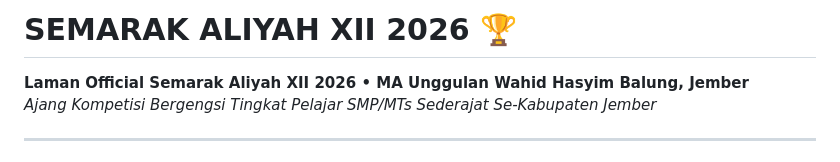
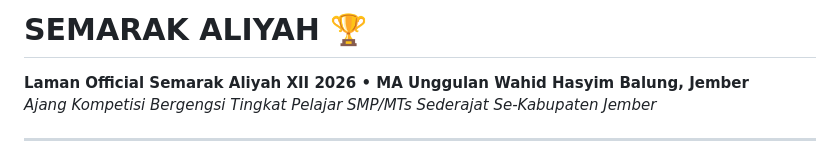
Before and after one commit to idath7/semarak-aliyah, a Markdown page: README.md, the part around the change. Rendered like a GitHub page.

```diff
--- a/README.md
+++ b/README.md
@@ -1,4 +1,4 @@
-# SEMARAK ALIYAH XII 2026 🏆
+# SEMARAK ALIYAH 🏆
 **Laman Official Semarak Aliyah XII 2026 • MA Unggulan Wahid Hasyim Balung, Jember**
 *Ajang Kompetisi Bergengsi Tingkat Pelajar SMP/MTs Sederajat Se-Kabupaten Jember*
 
```
